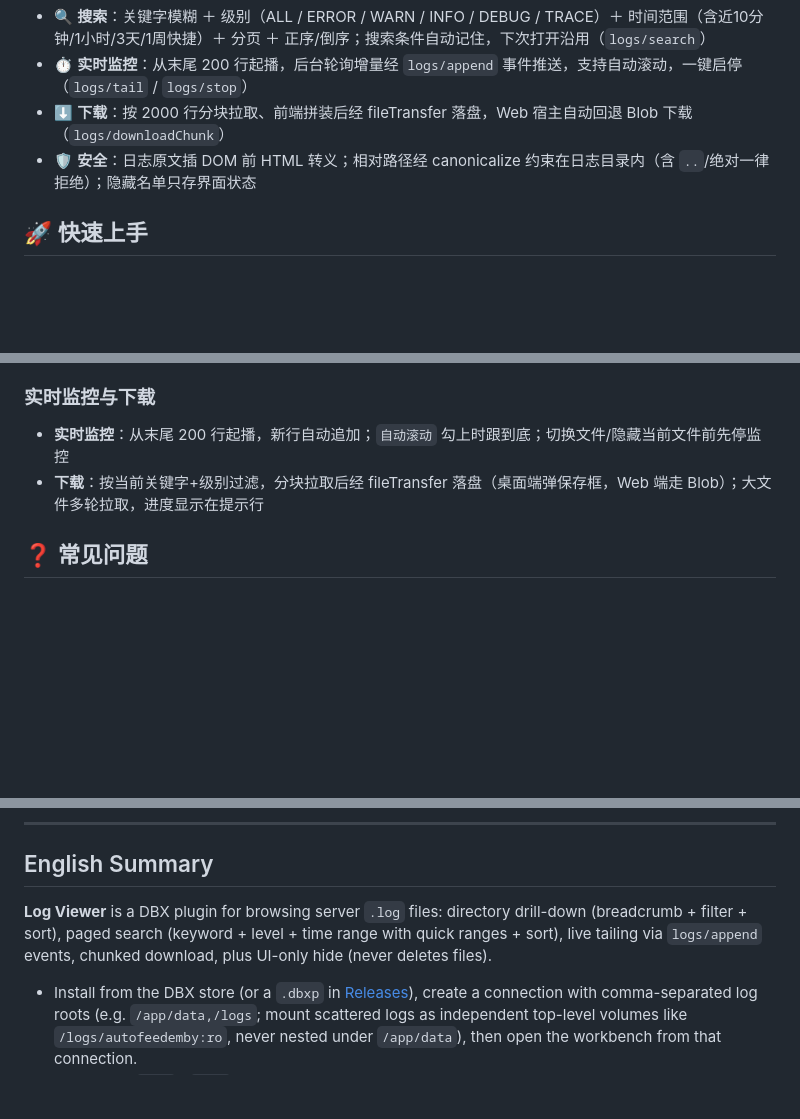
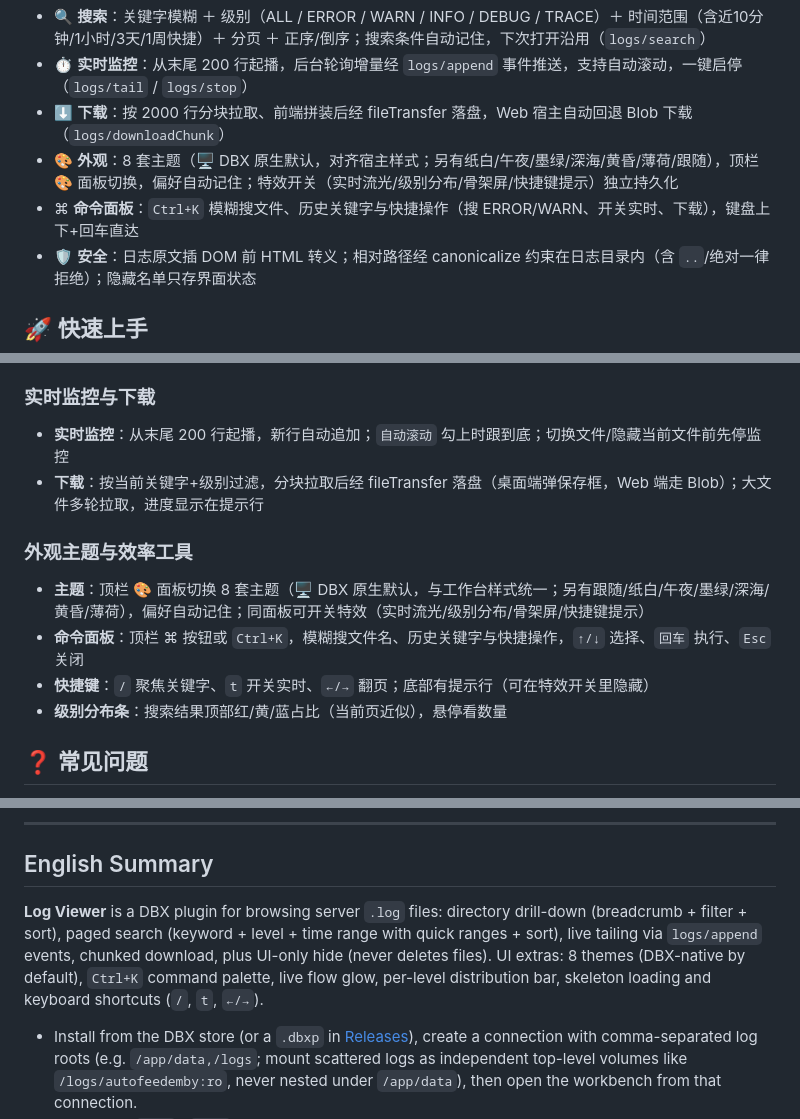
Before and after one commit to yxlongery/dbx-logviewer, a Markdown page: README.md, 3 parts joined by grey strips. Drawn GitHub-style; blank space fills up the shorter version.

Commit message:
docs(readme): 同步 0.1.3/0.1.4 新功能
主题/命令面板/特效开关/快捷键/分布条；英文摘要同步

```diff
--- a/README.md
+++ b/README.md
@@ -15,6 +15,8 @@
 - 🔍 **搜索**：关键字模糊 ＋ 级别（ALL / ERROR / WARN / INFO / DEBUG / TRACE）＋ 时间范围（含近10分钟/1小时/3天/1周快捷）＋ 分页 ＋ 正序/倒序；搜索条件自动记住，下次打开沿用（`logs/search`）
 - ⏱ **实时监控**：从末尾 200 行起播，后台轮询增量经 `logs/append` 事件推送，支持自动滚动，一键启停（`logs/tail` / `logs/stop`）
 - ⬇ **下载**：按 2000 行分块拉取、前端拼装后经 fileTransfer 落盘，Web 宿主自动回退 Blob 下载（`logs/downloadChunk`）
+- 🎨 **外观**：8 套主题（🖥️ DBX 原生默认，对齐宿主样式；另有纸白/午夜/墨绿/深海/黄昏/薄荷/跟随），顶栏 🎨 面板切换，偏好自动记住；特效开关（实时流光/级别分布/骨架屏/快捷键提示）独立持久化
+- ⌘ **命令面板**：`Ctrl+K` 模糊搜文件、历史关键字与快捷操作（搜 ERROR/WARN、开关实时、下载），键盘上下+回车直达
 - 🛡️ **安全**：日志原文插 DOM 前 HTML 转义；相对路径经 canonicalize 约束在日志目录内（含 `..`/绝对一律拒绝）；隐藏名单只存界面状态
 
 ## 🚀 快速上手
@@ -50,6 +52,13 @@
 - **实时监控**：从末尾 200 行起播，新行自动追加；`自动滚动` 勾上时跟到底；切换文件/隐藏当前文件前先停监控
 - **下载**：按当前关键字+级别过滤，分块拉取后经 fileTransfer 落盘（桌面端弹保存框，Web 端走 Blob）；大文件多轮拉取，进度显示在提示行
 
+### 外观主题与效率工具
+
+- **主题**：顶栏 🎨 面板切换 8 套主题（🖥️ DBX 原生默认，与工作台样式统一；另有跟随/纸白/午夜/墨绿/深海/黄昏/薄荷），偏好自动记住；同面板可开关特效（实时流光/级别分布/骨架屏/快捷键提示）
+- **命令面板**：顶栏 ⌘ 按钮或 `Ctrl+K`，模糊搜文件名、历史关键字与快捷操作，`↑/↓` 选择、`回车` 执行、`Esc` 关闭
+- **快捷键**：`/` 聚焦关键字、`t` 开关实时、`←/→` 翻页；底部有提示行（可在特效开关里隐藏）
+- **级别分布条**：搜索结果顶部红/黄/蓝占比（当前页近似），悬停看数量
+
 ## ❓ 常见问题
 
 - 看不到某目录：先确认容器内路径存在（`docker exec dbx ls /logs/...`），再确认连接根目录包含它；compose 子路径挂载必须落在独立顶层，勿与 `/app/data` 嵌套
@@ -72,7 +81,7 @@
 
 ## English Summary
 
-**Log Viewer** is a DBX plugin for browsing server `.log` files: directory drill-down (breadcrumb + filter + sort), paged search (keyword + level + time range with quick ranges + sort), live tailing via `logs/append` events, chunked download, plus UI-only hide (never deletes files).
+**Log Viewer** is a DBX plugin for browsing server `.log` files: directory drill-down (breadcrumb + filter + sort), paged search (keyword + level + time range with quick ranges + sort), live tailing via `logs/append` events, chunked download, plus UI-only hide (never deletes files). UI extras: 8 themes (DBX-native by default), `Ctrl+K` command palette, live flow glow, per-level distribution bar, skeleton loading and keyboard shortcuts (`/`, `t`, `←/→`).
 
 - Install from the DBX store (or a `.dbxp` in [Releases](https://github.com/yxlongery/dbx-logviewer/releases)), create a connection with comma-separated log roots (e.g. `/app/data,/logs`; mount scattered logs as independent top-level volumes like `/logs/autofeedemby:ro`, never nested under `/app/data`), then open the workbench from that connection.
 - Limits: lists `.log` / `.out` only; ≤ 500 rows/page (default 100); at most 20000 matched rows per search (truncated with notice); tail starts from the last 200 lines.
```
